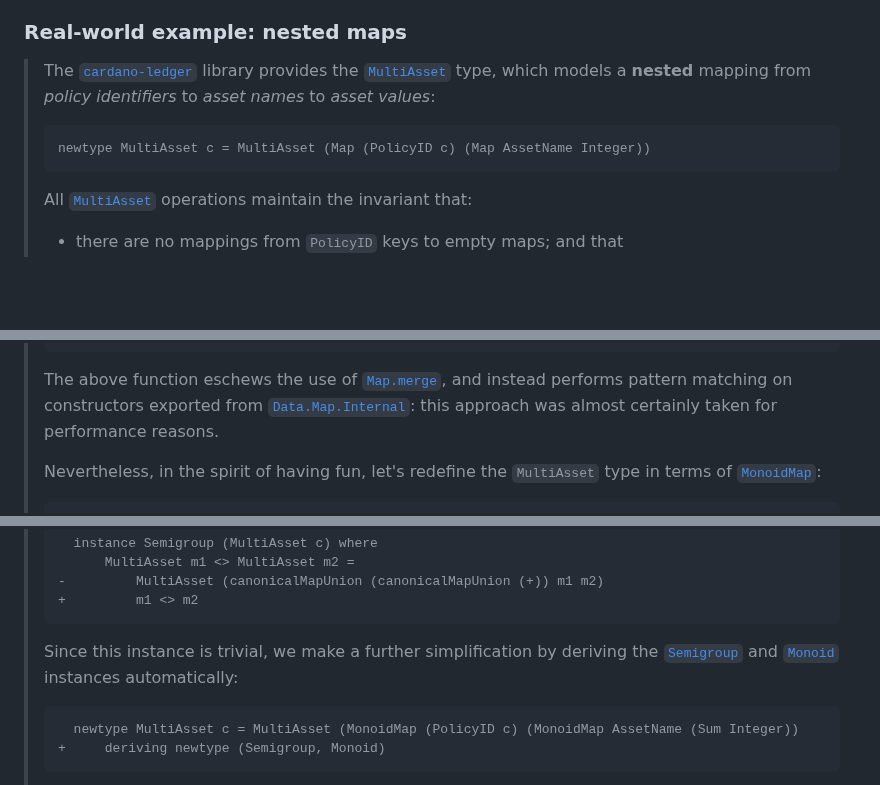
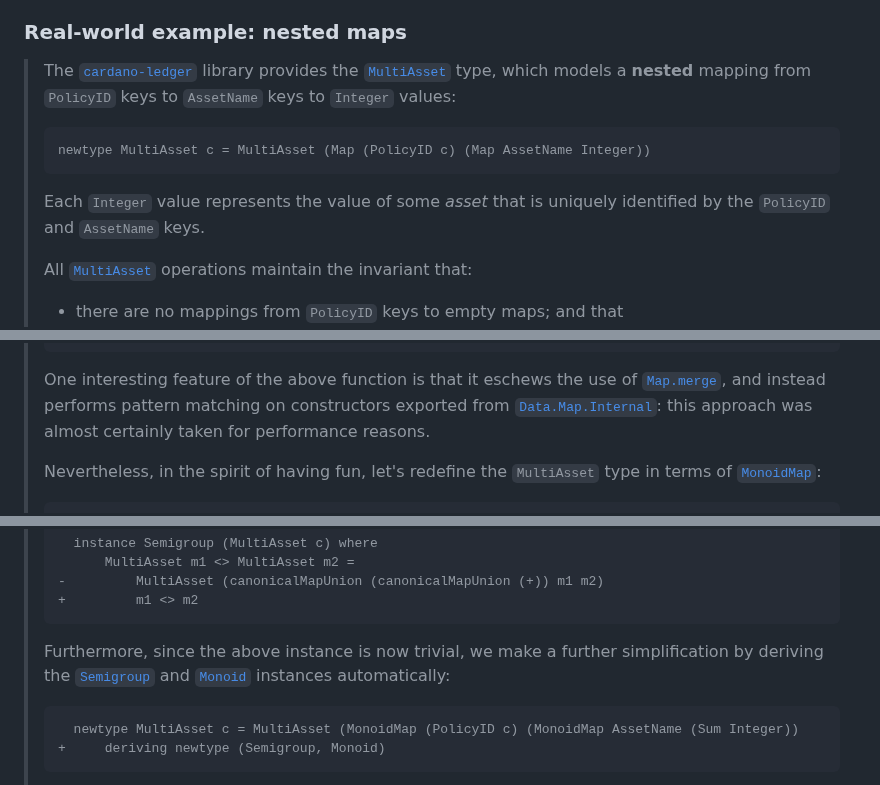
Before and after one commit to jonathanknowles/monoidmap, a Markdown page: packages/monoidmap/README.md, 3 parts joined by grey strips. Drawn GitHub-style; blank space fills up the shorter version.

Commit message:
Revise nested map example.

````diff
--- a/packages/monoidmap/README.md
+++ b/packages/monoidmap/README.md
@@ -684,12 +684,14 @@ Using [`MonoidMap`](https://jonathanknowles.github.io/monoidmap/Data-MonoidMap.h
 
 ### Real-world example: nested maps
 
-> The [`cardano-ledger`](https://github.com/input-output-hk/cardano-ledger) library provides the [`MultiAsset`](https://github.com/input-output-hk/cardano-ledger/blob/b00e28698d9c7fbbeda1c9cfdd1238d3bc4569cf/eras/mary/impl/src/Cardano/Ledger/Mary/Value.hs#L157) type, which models a **nested** mapping from _policy identifiers_ to _asset names_ to _asset values_:
+> The [`cardano-ledger`](https://github.com/input-output-hk/cardano-ledger) library provides the [`MultiAsset`](https://github.com/input-output-hk/cardano-ledger/blob/b00e28698d9c7fbbeda1c9cfdd1238d3bc4569cf/eras/mary/impl/src/Cardano/Ledger/Mary/Value.hs#L157) type, which models a **nested** mapping from `PolicyID` keys to `AssetName` keys to `Integer` values:
 >
 > ```hs
 > newtype MultiAsset c = MultiAsset (Map (PolicyID c) (Map AssetName Integer))
 > ```
 >
+> Each `Integer` value represents the value of some _asset_ that is uniquely identified by the `PolicyID` and `AssetName` keys.
+>
 > All [`MultiAsset`](https://github.com/input-output-hk/cardano-ledger/blob/b00e28698d9c7fbbeda1c9cfdd1238d3bc4569cf/eras/mary/impl/src/Cardano/Ledger/Mary/Value.hs#L157) operations maintain the invariant that:
 > - there are no mappings from `PolicyID` keys to empty maps; and that
 > - there are no mappings from `AssetName` keys to `Integer` values of `0`.
@@ -732,7 +734,7 @@ Using [`MonoidMap`](https://jonathanknowles.github.io/monoidmap/Data-MonoidMap.h
 >       !r1r2 = canonicalMapUnion f r1 r2
 > ```
 >
-> The above function eschews the use of [`Map.merge`](https://hackage.haskell.org/package/containers/docs/Data-Map-Merge-Strict.html#v:merge), and instead performs pattern matching on constructors exported from [`Data.Map.Internal`](https://hackage.haskell.org/package/containers/docs/Data-Map-Internal.html): this approach was almost certainly taken for performance reasons.
+> One interesting feature of the above function is that it eschews the use of [`Map.merge`](https://hackage.haskell.org/package/containers/docs/Data-Map-Merge-Strict.html#v:merge), and instead performs pattern matching on constructors exported from [`Data.Map.Internal`](https://hackage.haskell.org/package/containers/docs/Data-Map-Internal.html): this approach was almost certainly taken for performance reasons.
 >
 > Nevertheless, in the spirit of having fun, let's redefine the `MultiAsset` type in terms of [`MonoidMap`](https://jonathanknowles.github.io/monoidmap/Data-MonoidMap.html#t:MonoidMap):
 >
@@ -750,7 +752,7 @@ Using [`MonoidMap`](https://jonathanknowles.github.io/monoidmap/Data-MonoidMap.h
 > +         m1 <> m2
 > ```
 >
-> Since this instance is trivial, we make a further simplification by deriving the [`Semigroup`](https://hackage.haskell.org/package/base/docs/Data-Semigroup.html#t:Semigroup) and [`Monoid`](https://hackage.haskell.org/package/base/docs/Data-Monoid.html#t:Monoid) instances automatically:
+> Furthermore, since the above instance is now trivial, we make a further simplification by deriving the [`Semigroup`](https://hackage.haskell.org/package/base/docs/Data-Semigroup.html#t:Semigroup) and [`Monoid`](https://hackage.haskell.org/package/base/docs/Data-Monoid.html#t:Monoid) instances automatically:
 >
 > ```patch
 >   newtype MultiAsset c = MultiAsset (MonoidMap (PolicyID c) (MonoidMap AssetName (Sum Integer))
````
Also changed, not shown: other parts of packages/monoidmap/README.md (+1 -1 lines).
